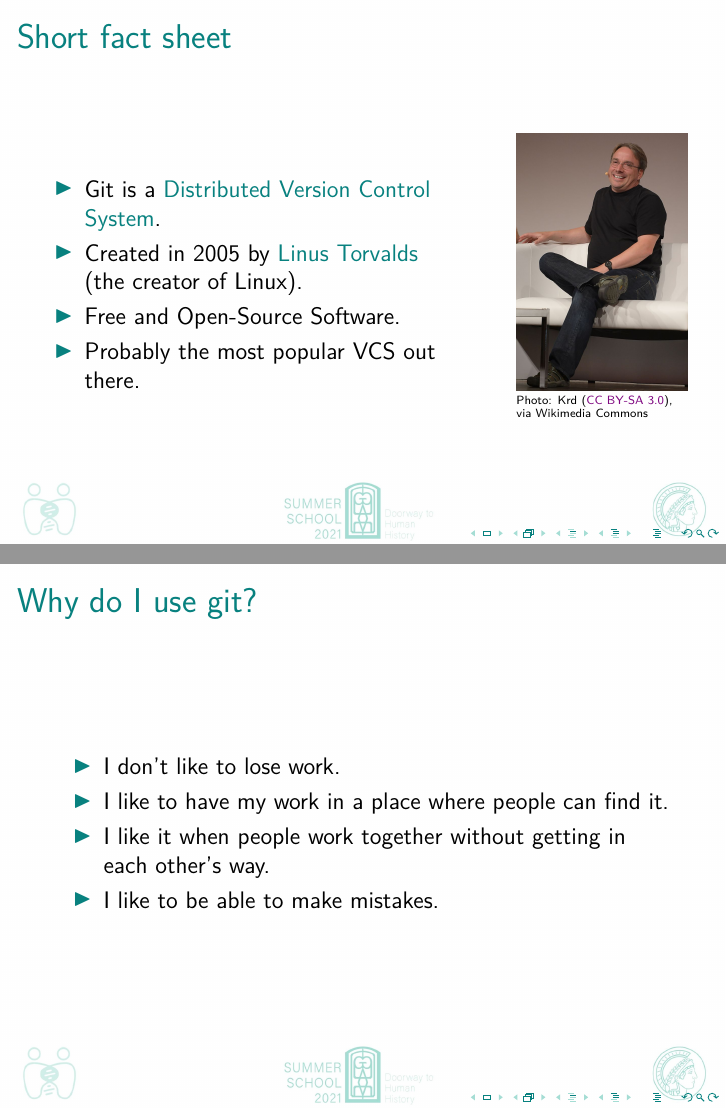
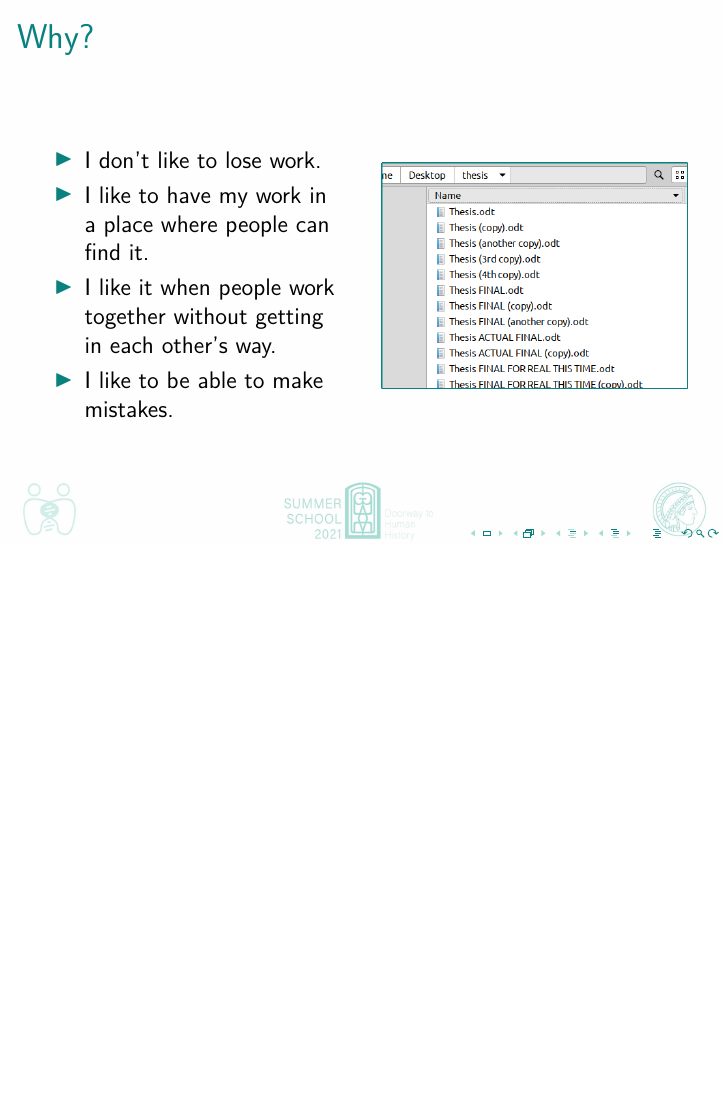
Before and after one commit to johenglisch/git-intro-2021, LaTeX slides (2021-08-27-git-intro.tex): pages 3 and 4 of 31 before the commit and page 3 of 31 after it, the two joined at a grey line, the shorter picture padded with empty space. Compiled offline with pdfLaTeX.

Commit message:
moved intro around; also: illustration

```diff
--- a/2021-08-27-git-intro.tex
+++ b/2021-08-27-git-intro.tex
@@ -71,6 +71,26 @@
 \section{What is Git?}
 
 \begin{frame}
+  \frametitle{Why?}
+
+  \begin{columns}
+    \begin{column}{.5\textwidth}
+      \begin{itemize}
+        \item I~don't like to lose work.
+        \item I~like to have my work in a~place where people can find it.
+        \item I~like it when people work together without getting in each other's
+          way.
+        \item I~like to be able to make mistakes.
+      \end{itemize}
+    \end{column}
+
+    \begin{column}{.5\textwidth}
+      \includegraphics[width=\textwidth]{images/backups.png}%
+    \end{column}
+  \end{columns}
+\end{frame}
+
+\begin{frame}
   \frametitle{Short fact sheet}
 
   \begin{columns}
@@ -93,18 +113,6 @@
       }
     \end{column}
   \end{columns}
-\end{frame}
-
-\begin{frame}
-  \frametitle{Why do~I use git?}
-
-  \begin{itemize}
-    \item I~don't like to lose work.
-    \item I~like to have my work in a~place where people can find it.
-    \item I~like it when people work together without getting in each other's
-      way.
-    \item I~like to be able to make mistakes.
-  \end{itemize}
 \end{frame}
 
 \begin{frame}
```
Also changed, not shown: images/backups.png (added), 1 other file.
